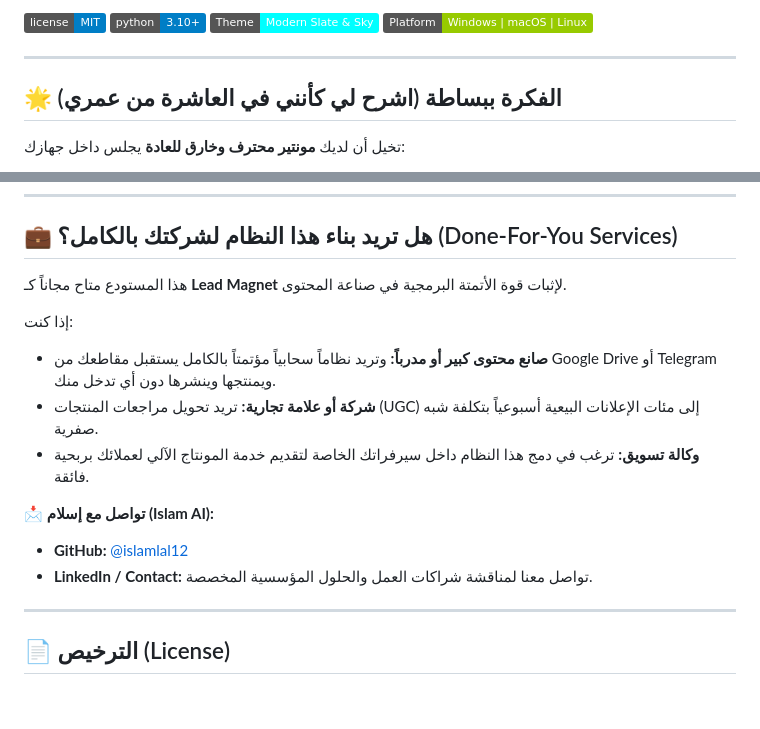
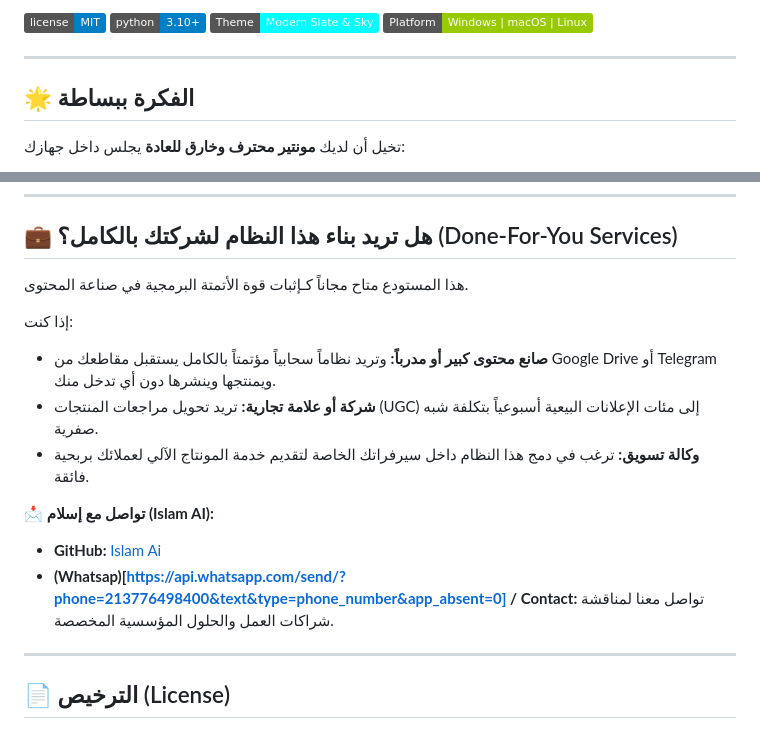
Before and after one commit to islamlal12/islam-ai-reelforge, a Markdown page: README.md, 2 parts joined by grey strips. Drawn GitHub-style; badges without logos; blank space fills up the shorter version.

```diff
--- a/README.md
+++ b/README.md
@@ -10,7 +10,7 @@
 
 ---
 
-## 🌟 الفكرة ببساطة (اشرح لي كأنني في العاشرة من عمري)
+## 🌟 الفكرة ببساطة
 
 تخيل أن لديك **مونتير محترف وخارق للعادة** يجلس داخل جهازك:
 1. **تفتح صفحة الإعدادات بنقرة واحدة** عبر `ram.bat` (أو `ram.sh`) لتختار ألوانك وخطك وشكل الكابشن المفضل عبر واجهة استوديو عصرية في المتصفح.
@@ -134,7 +134,7 @@ islam-ai-reelforge/
 
 ## 💼 هل تريد بناء هذا النظام لشركتك بالكامل؟ (Done-For-You Services)
 
-هذا المستودع متاح مجاناً كـ **Lead Magnet** لإثبات قوة الأتمتة البرمجية في صناعة المحتوى.
+هذا المستودع متاح مجاناً كـإثبات قوة الأتمتة البرمجية في صناعة المحتوى.
 
 إذا كنت:
 - **صانع محتوى كبير أو مدرباً:** وتريد نظاماً سحابياً مؤتمتاً بالكامل يستقبل مقاطعك من Google Drive أو Telegram ويمنتجها وينشرها دون أي تدخل منك.
@@ -142,8 +142,8 @@ islam-ai-reelforge/
 - **وكالة تسويق:** ترغب في دمج هذا النظام داخل سيرفراتك الخاصة لتقديم خدمة المونتاج الآلي لعملائك بربحية فائقة.
 
 📩 **تواصل مع إسلام (Islam AI):**
-- **GitHub:** [@islamlal12](https://github.com/islamlal12)
-- **LinkedIn / Contact:** تواصل معنا لمناقشة شراكات العمل والحلول المؤسسية المخصصة.
+- **GitHub:** [Islam Ai](https://web.islamai.cloud/)
+- **(Whatsap)[https://api.whatsapp.com/send/?phone=213776498400&text&type=phone_number&app_absent=0] / Contact:** تواصل معنا لمناقشة شراكات العمل والحلول المؤسسية المخصصة.
 
 ---
 
```
